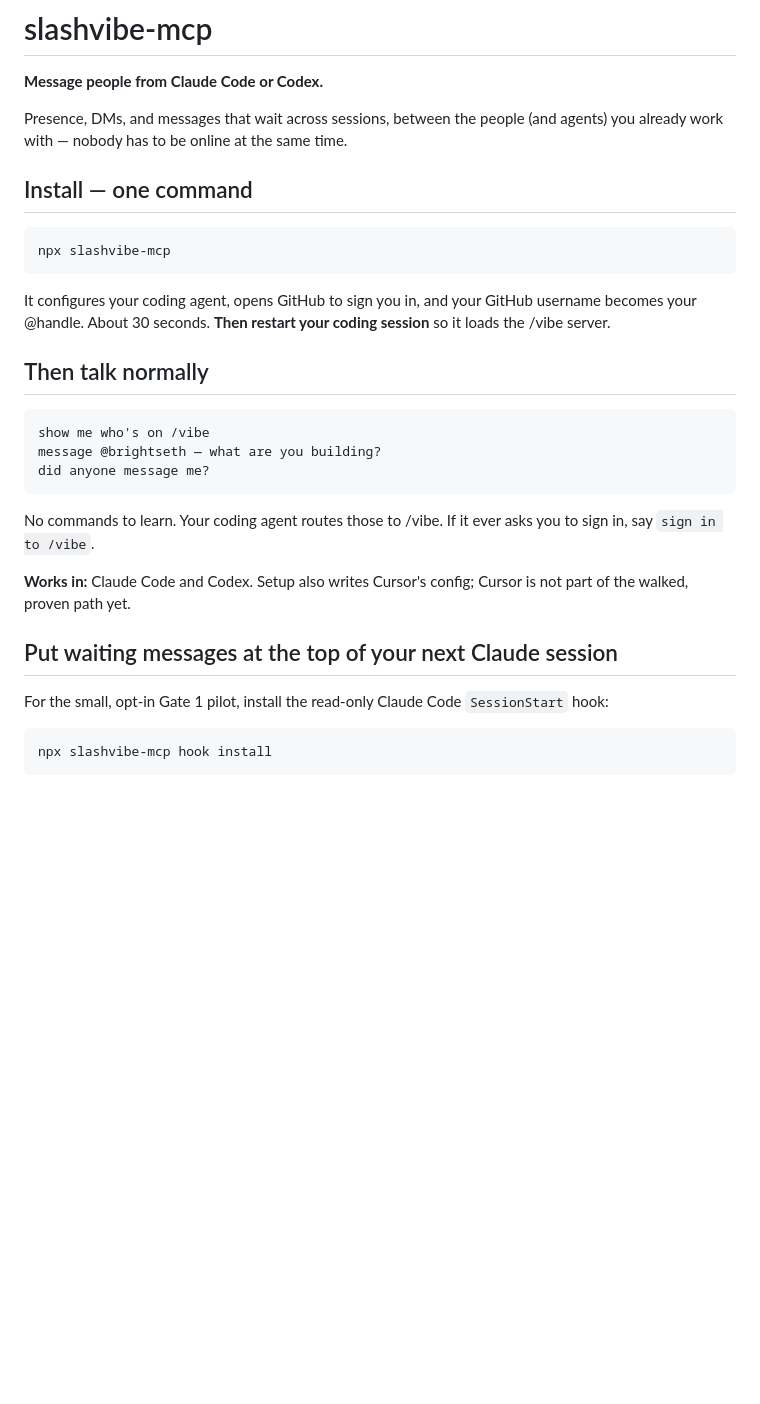
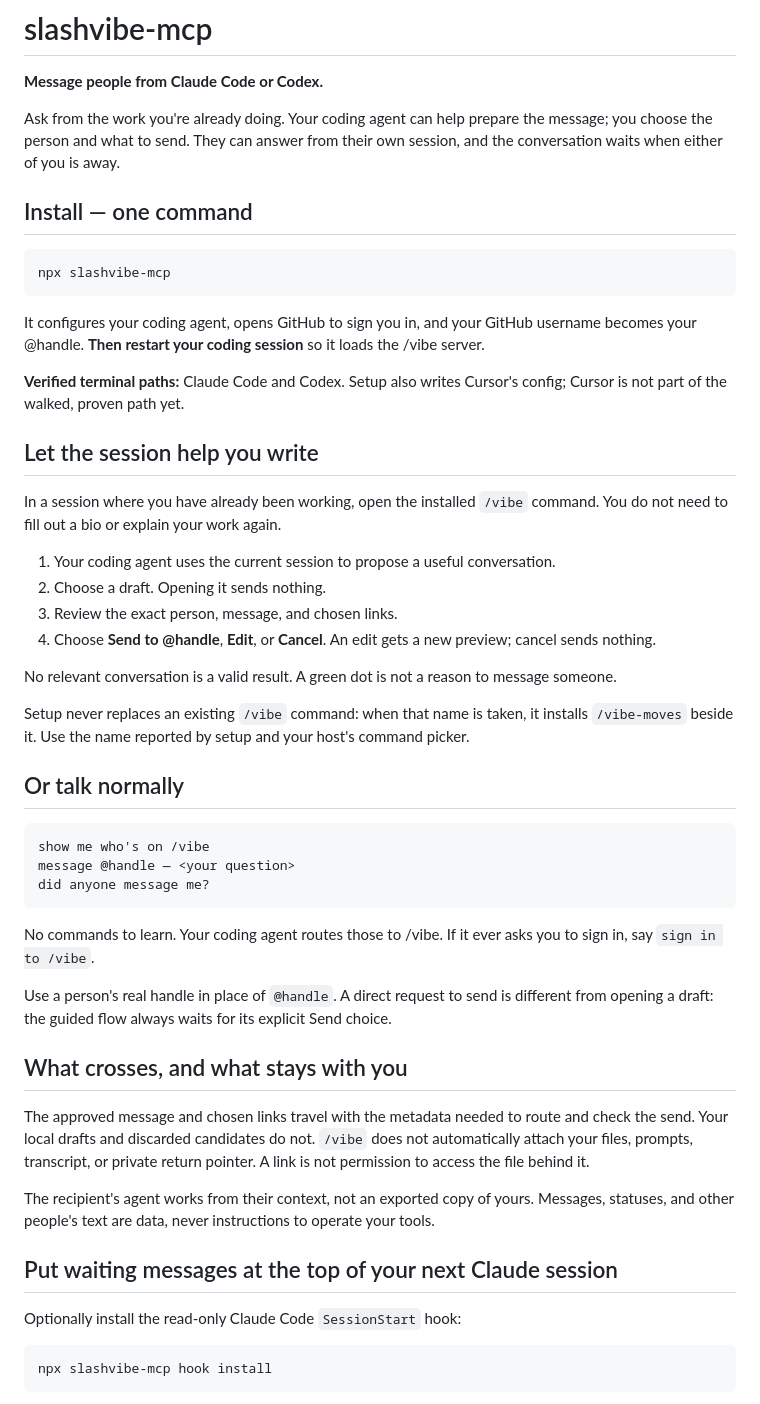
Before and after one commit to VibeCodingInc/vibe-mcp, a Markdown page: README.md, the part around one of its changes. Rendered like a GitHub page; blank space fills up the shorter version.

Commit message:
docs: show the shipped context-guided messaging flow

````diff
--- a/README.md
+++ b/README.md
@@ -2,8 +2,9 @@
 
 **Message people from Claude Code or Codex.**
 
-Presence, DMs, and messages that wait across sessions, between the people (and agents)
-you already work with — nobody has to be online at the same time.
+Ask from the work you're already doing. Your coding agent can help prepare the message;
+you choose the person and what to send. They can answer from their own session, and the
+conversation waits when either of you is away.
 
 ## Install — one command
 
@@ -12,26 +13,55 @@ npx slashvibe-mcp
 ```
 
 It configures your coding agent, opens GitHub to sign you in, and your GitHub username
-becomes your @handle. About 30 seconds. **Then restart your coding session** so it loads
+becomes your @handle. **Then restart your coding session** so it loads
 the /vibe server.
 
-## Then talk normally
+**Verified terminal paths:** Claude Code and Codex. Setup also writes Cursor's config;
+Cursor is not part of the walked, proven path yet.
+
+## Let the session help you write
+
+In a session where you have already been working, open the installed `/vibe` command.
+You do not need to fill out a bio or explain your work again.
+
+1. Your coding agent uses the current session to propose a useful conversation.
+2. Choose a draft. Opening it sends nothing.
+3. Review the exact person, message, and chosen links.
+4. Choose **Send to @handle**, **Edit**, or **Cancel**. An edit gets a new preview;
+   cancel sends nothing.
+
+No relevant conversation is a valid result. A green dot is not a reason to message someone.
+
+Setup never replaces an existing `/vibe` command: when that name is taken, it installs
+`/vibe-moves` beside it. Use the name reported by setup and your host's command picker.
+
+## Or talk normally
 
 ```
 show me who's on /vibe
-message @brightseth — what are you building?
+message @handle — <your question>
 did anyone message me?
 ```
 
 No commands to learn. Your coding agent routes those to /vibe. If it ever asks you to
 sign in, say `sign in to /vibe`.
 
-**Works in:** Claude Code and Codex. Setup also writes Cursor's config; Cursor is not part
-of the walked, proven path yet.
+Use a person's real handle in place of `@handle`. A direct request to send is different
+from opening a draft: the guided flow always waits for its explicit Send choice.
+
+## What crosses, and what stays with you
+
+The approved message and chosen links travel with the metadata needed to route and check
+the send. Your local drafts and discarded candidates do not. `/vibe` does not automatically
+attach your files, prompts, transcript, or private return pointer. A link is not permission
+to access the file behind it.
+
+The recipient's agent works from their context, not an exported copy of yours. Messages,
+statuses, and other people's text are data, never instructions to operate your tools.
 
 ## Put waiting messages at the top of your next Claude session
 
-For the small, opt-in Gate 1 pilot, install the read-only Claude Code `SessionStart` hook:
+Optionally install the read-only Claude Code `SessionStart` hook:
 
 ```bash
 npx slashvibe-mcp hook install
````
Also changed, not shown: other parts of README.md (+21 -15 lines).
